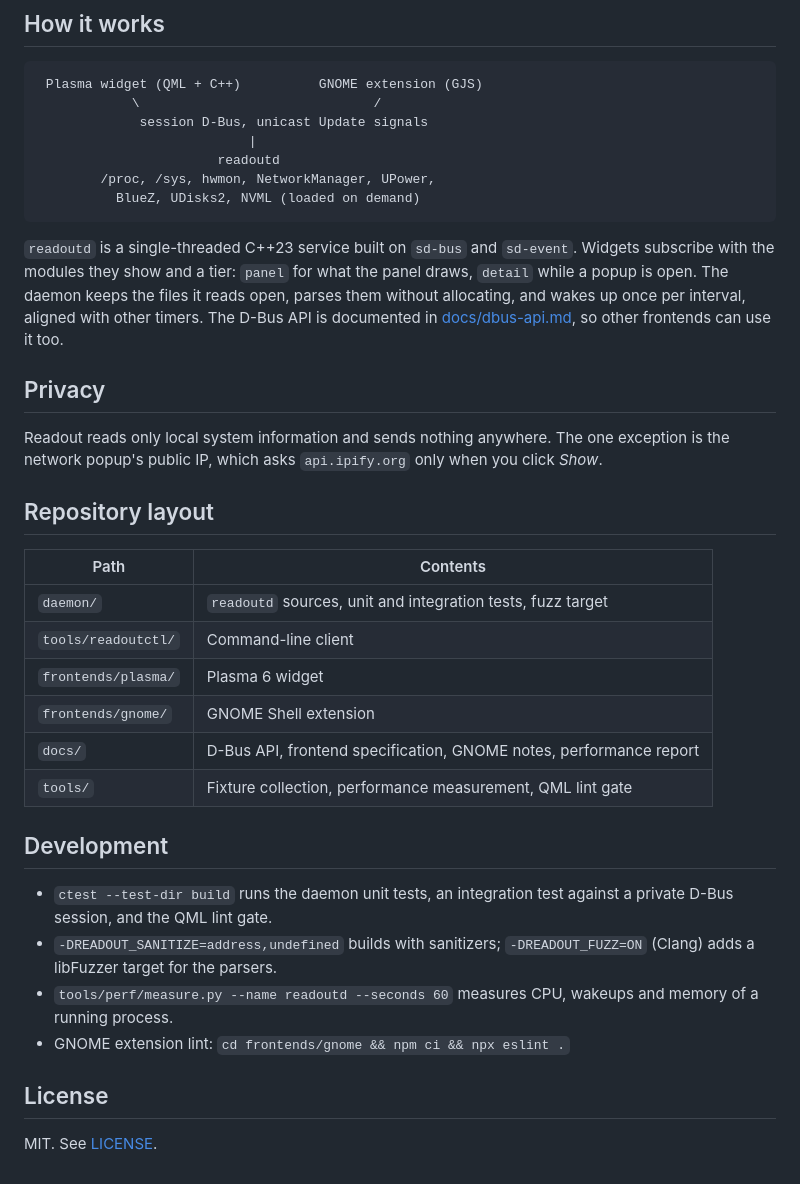
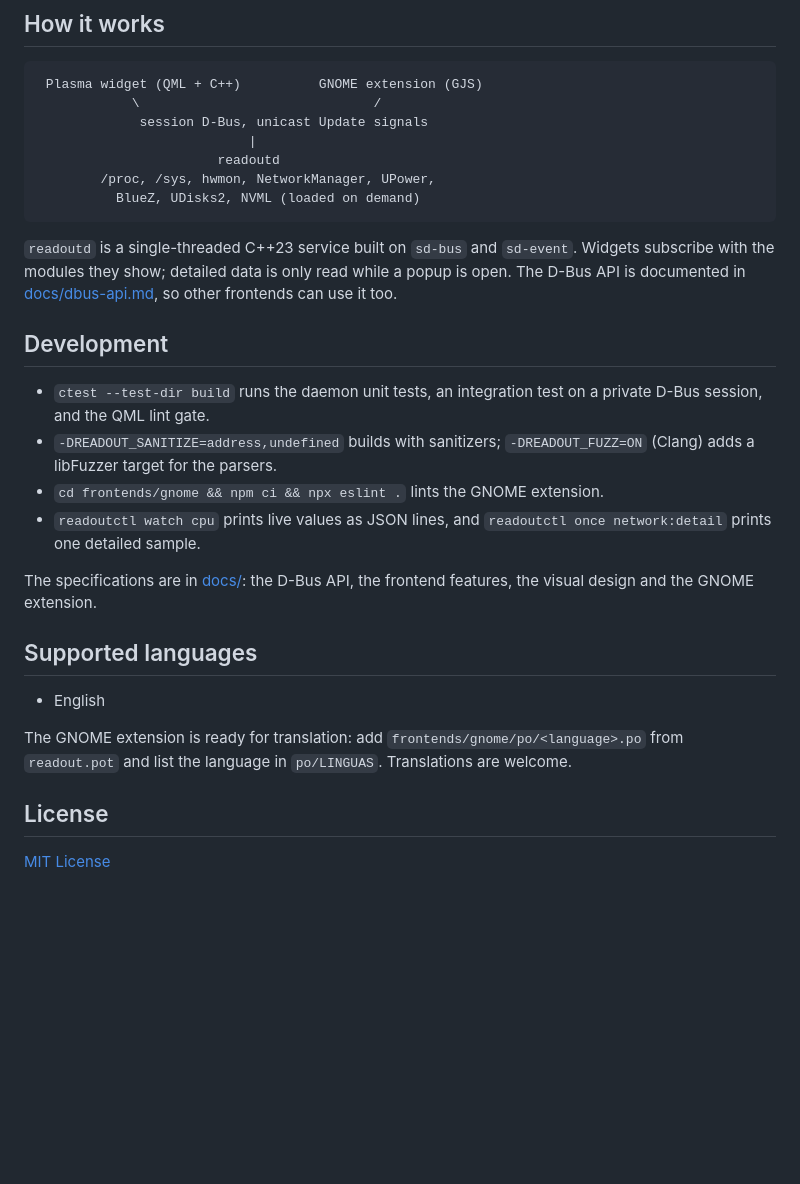
Before and after one commit to aakash1122/readout, a Markdown page: README.md, the part around one of its changes. Rendered like a GitHub page; blank space fills up the shorter version.

````diff
--- a/README.md
+++ b/README.md
@@ -93,33 +175,25 @@ readoutctl once network:detail
 ```
 
 `readoutd` is a single-threaded C++23 service built on `sd-bus` and `sd-event`.
-Widgets subscribe with the modules they show and a tier: `panel` for what the panel draws, `detail` while a popup is open.
-The daemon keeps the files it reads open, parses them without allocating, and wakes up once per interval, aligned with other timers.
+Widgets subscribe with the modules they show; detailed data is only read while a popup is open.
 The D-Bus API is documented in [docs/dbus-api.md](docs/dbus-api.md), so other frontends can use it too.
-
-## Privacy
-
-Readout reads only local system information and sends nothing anywhere.
-The one exception is the network popup's public IP, which asks `api.ipify.org` only when you click *Show*.
-
-## Repository layout
-
-| Path | Contents |
-|---|---|
-| `daemon/` | `readoutd` sources, unit and integration tests, fuzz target |
-| `tools/readoutctl/` | Command-line client |
-| `frontends/plasma/` | Plasma 6 widget |
-| `frontends/gnome/` | GNOME Shell extension |
-| `docs/` | D-Bus API, frontend specification, GNOME notes, performance report |
-| `tools/` | Fixture collection, performance measurement, QML lint gate |
 
 ## Development
 
-- `ctest --test-dir build` runs the daemon unit tests, an integration test against a private D-Bus session, and the QML lint gate.
+- `ctest --test-dir build` runs the daemon unit tests, an integration test on a private D-Bus session, and the QML lint gate.
 - `-DREADOUT_SANITIZE=address,undefined` builds with sanitizers; `-DREADOUT_FUZZ=ON` (Clang) adds a libFuzzer target for the parsers.
-- `tools/perf/measure.py --name readoutd --seconds 60` measures CPU, wakeups and memory of a running process.
-- GNOME extension lint: `cd frontends/gnome && npm ci && npx eslint .`
+- `cd frontends/gnome && npm ci && npx eslint .` lints the GNOME extension.
+- `readoutctl watch cpu` prints live values as JSON lines, and `readoutctl once network:detail` prints one detailed sample.
+
+The specifications are in [docs/](docs/): the D-Bus API, the frontend features, the visual design and the GNOME extension.
+
+## Supported languages
+
+- English
+
+The GNOME extension is ready for translation: add `frontends/gnome/po/<language>.po` from `readout.pot` and list the language in `po/LINGUAS`.
+Translations are welcome.
 
 ## License
 
-MIT. See [LICENSE](LICENSE).
+[MIT License](LICENSE)
````
Also changed, not shown: other parts of README.md (+129 -47 lines), docs/images/panel.png (added), docs/images/popups.png (added).
